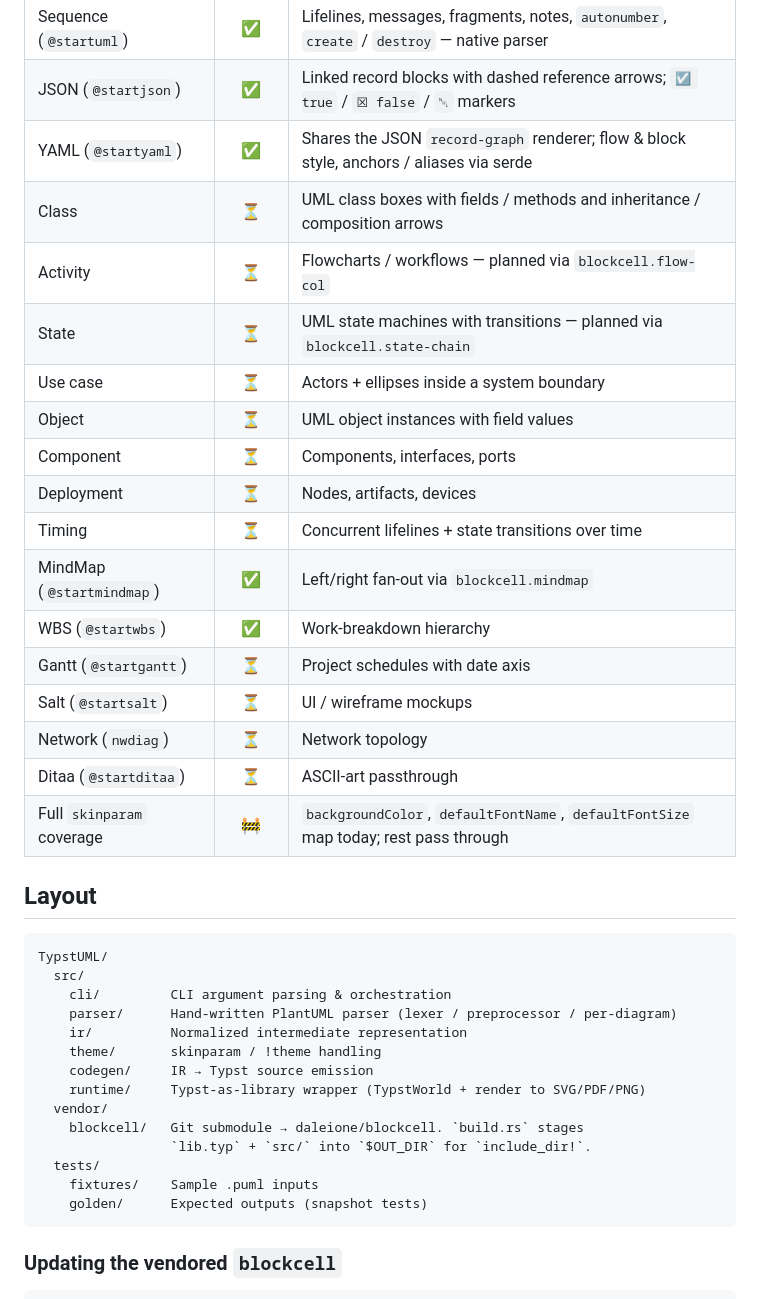
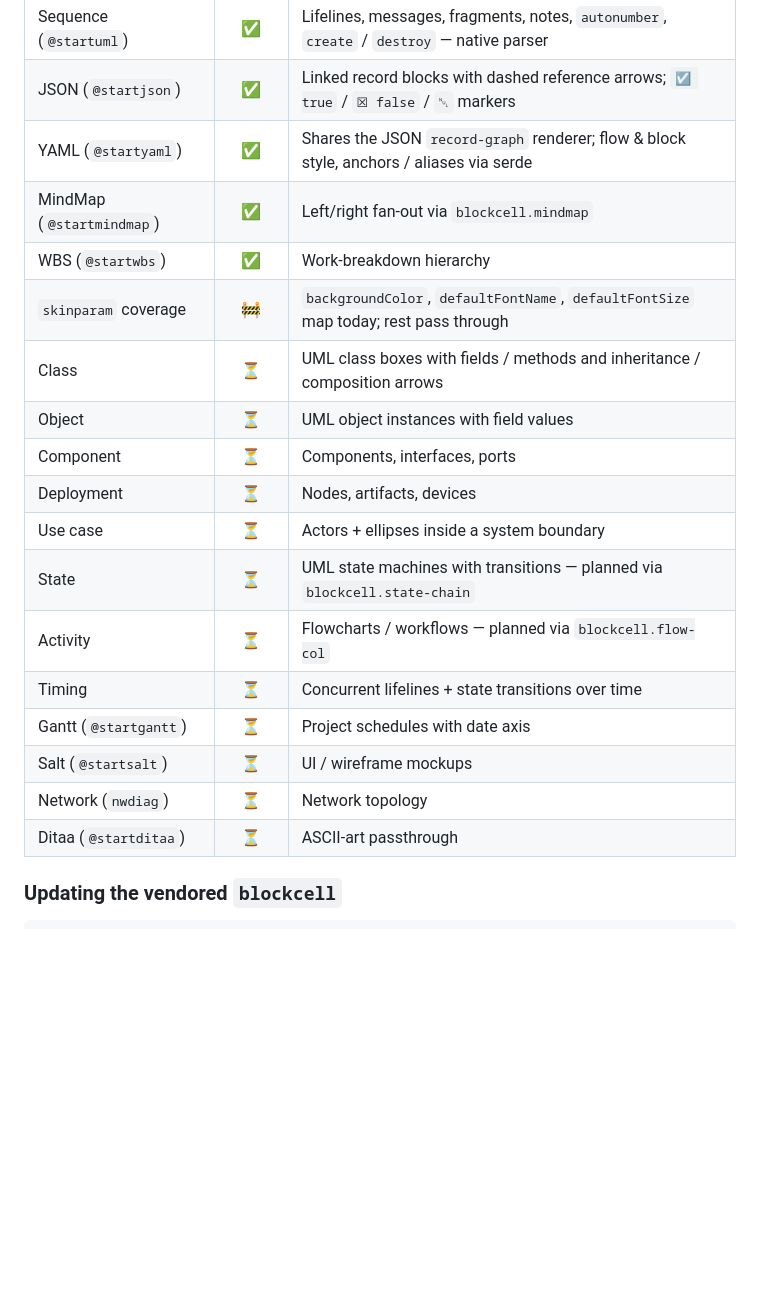
Before and after one commit to daleione/typstuml, a Markdown page: README.md, the part around one of its changes. Drawn GitHub-style; blank space fills up the shorter version.

````diff
--- a/README.md
+++ b/README.md
@@ -75,41 +102,21 @@ Legend: ✅ shipped · 🚧 partial · ⏳ planned
 | Sequence (`@startuml`)        |   ✅   | Lifelines, messages, fragments, notes, `autonumber`, `create` / `destroy` — native parser |
 | JSON (`@startjson`)           |   ✅   | Linked record blocks with dashed reference arrows; `☑ true` / `☒ false` / `␀` markers   |
 | YAML (`@startyaml`)           |   ✅   | Shares the JSON `record-graph` renderer; flow & block style, anchors / aliases via serde |
+| MindMap (`@startmindmap`)     |   ✅   | Left/right fan-out via `blockcell.mindmap`                                              |
+| WBS (`@startwbs`)             |   ✅   | Work-breakdown hierarchy                                                                |
+| `skinparam` coverage          |   🚧   | `backgroundColor`, `defaultFontName`, `defaultFontSize` map today; rest pass through    |
 | Class                         |   ⏳   | UML class boxes with fields / methods and inheritance / composition arrows              |
-| Activity                      |   ⏳   | Flowcharts / workflows — planned via `blockcell.flow-col`                               |
-| State                         |   ⏳   | UML state machines with transitions — planned via `blockcell.state-chain`               |
-| Use case                      |   ⏳   | Actors + ellipses inside a system boundary                                              |
 | Object                        |   ⏳   | UML object instances with field values                                                  |
 | Component                     |   ⏳   | Components, interfaces, ports                                                           |
 | Deployment                    |   ⏳   | Nodes, artifacts, devices                                                               |
+| Use case                      |   ⏳   | Actors + ellipses inside a system boundary                                              |
+| State                         |   ⏳   | UML state machines with transitions — planned via `blockcell.state-chain`               |
+| Activity                      |   ⏳   | Flowcharts / workflows — planned via `blockcell.flow-col`                               |
 | Timing                        |   ⏳   | Concurrent lifelines + state transitions over time                                      |
-| MindMap (`@startmindmap`)     |   ✅   | Left/right fan-out via `blockcell.mindmap`                                              |
-| WBS (`@startwbs`)             |   ✅   | Work-breakdown hierarchy                                                                |
 | Gantt (`@startgantt`)         |   ⏳   | Project schedules with date axis                                                        |
 | Salt (`@startsalt`)           |   ⏳   | UI / wireframe mockups                                                                  |
 | Network (`nwdiag`)            |   ⏳   | Network topology                                                                        |
 | Ditaa (`@startditaa`)         |   ⏳   | ASCII-art passthrough                                                                   |
-| Full `skinparam` coverage     |   🚧   | `backgroundColor`, `defaultFontName`, `defaultFontSize` map today; rest pass through    |
-
-## Layout
-
-```
-TypstUML/
-  src/
-    cli/         CLI argument parsing & orchestration
-    parser/      Hand-written PlantUML parser (lexer / preprocessor / per-diagram)
-    ir/          Normalized intermediate representation
-    theme/       skinparam / !theme handling
-    codegen/     IR → Typst source emission
-    runtime/     Typst-as-library wrapper (TypstWorld + render to SVG/PDF/PNG)
-  vendor/
-    blockcell/   Git submodule → daleione/blockcell. `build.rs` stages
-                 `lib.typ` + `src/` into `$OUT_DIR` for `include_dir!`.
-  tests/
-    fixtures/    Sample .puml inputs
-    golden/      Expected outputs (snapshot tests)
-```
-
 ### Updating the vendored `blockcell`
 
 ```sh
````
Also changed, not shown: other parts of README.md (+51 -24 lines).
